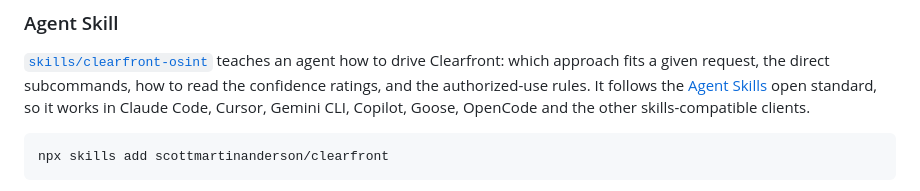
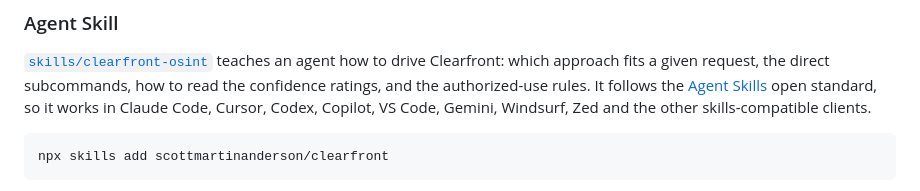
Before and after one commit to scottmartinanderson/clearfront, a Markdown page: README.md, the part around the change. Rendered like a GitHub page.

Commit message:
Name the same clients as the site does
The Agent Skill section listed Gemini CLI, Goose and OpenCode; the site
lists Codex, Copilot, VS Code, Windsurf and Zed. Matched.

The CHANGELOG entry keeps its original wording, since it records what
was written at release.

````diff
--- a/README.md
+++ b/README.md
@@ -189,7 +189,7 @@ claude mcp list
 how to drive Clearfront: which approach fits a given request, the direct
 subcommands, how to read the confidence ratings, and the authorized-use rules.
 It follows the [Agent Skills](https://agentskills.io) open standard, so it works
-in Claude Code, Cursor, Gemini CLI, Copilot, Goose, OpenCode and the other
+in Claude Code, Cursor, Codex, Copilot, VS Code, Gemini, Windsurf, Zed and the other
 skills-compatible clients.
 
 ```bash
````
